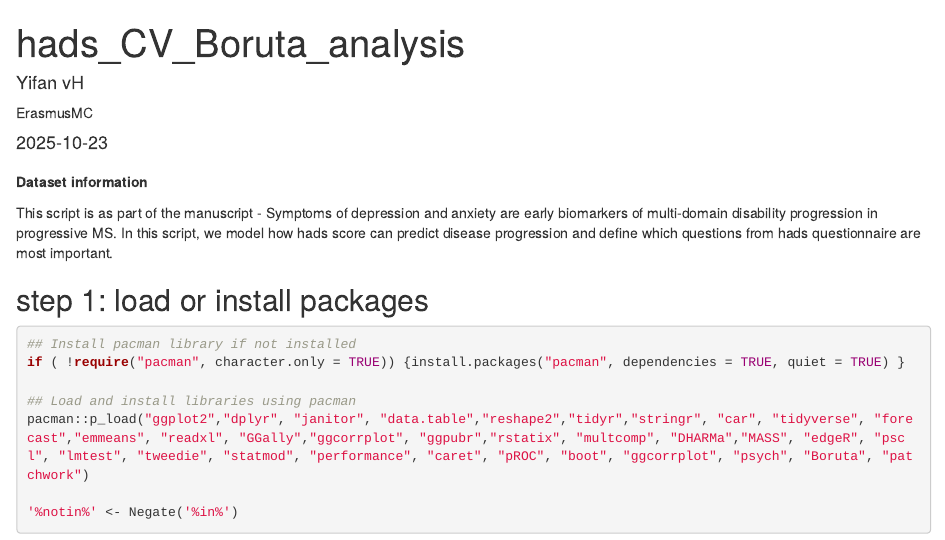
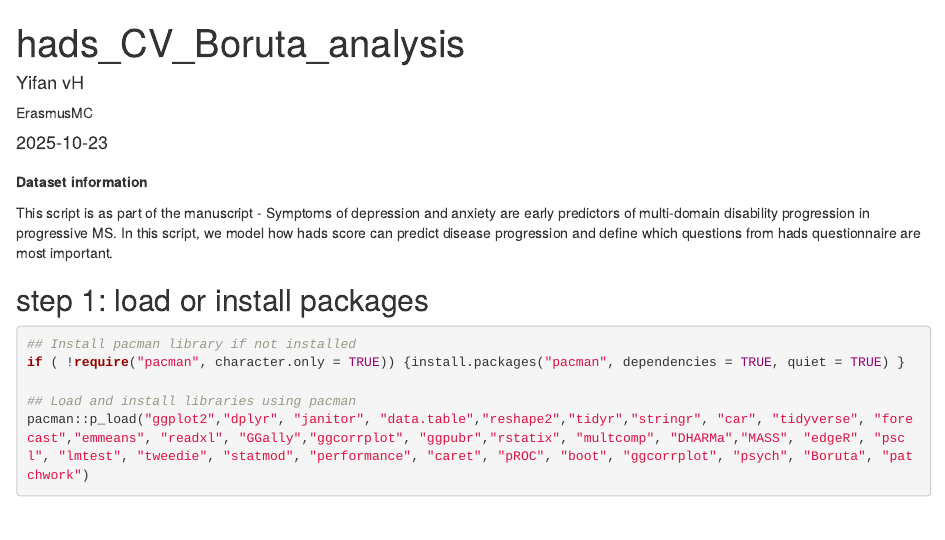
Before and after one commit to YFWang-YvH/Depression_and_anxiety_as_early_predictors_of_multi-domain_disability_progression_in_progressive_MS, an R Markdown document (hads_CV_Boruta_analysis.Rmd): the page in a window 1100 px wide, from its top. Rendered offline with R 4.5, knitr and Pandoc, with nearby package versions; drawn as R Markdown's standard HTML page in place of the format the file asks for; some code elsewhere in the file could not run offline.

Commit message:
Update hads_CV_Boruta_analysis.Rmd

````diff
--- a/hads_CV_Boruta_analysis.Rmd
+++ b/hads_CV_Boruta_analysis.Rmd
@@ -10,7 +10,7 @@ output:
 ---
 __Dataset information__
 
-This script is as part of the manuscript - Symptoms of depression and anxiety are early biomarkers of multi-domain disability progression in progressive MS. In this script, we model how hads score can predict disease progression and define which questions from hads questionnaire are most important.
+This script is as part of the manuscript - Symptoms of depression and anxiety are early predictors of multi-domain disability progression in progressive MS. In this script, we model how hads score can predict disease progression and define which questions from hads questionnaire are most important.
 
 
 ```{r setup, include=FALSE}
````
